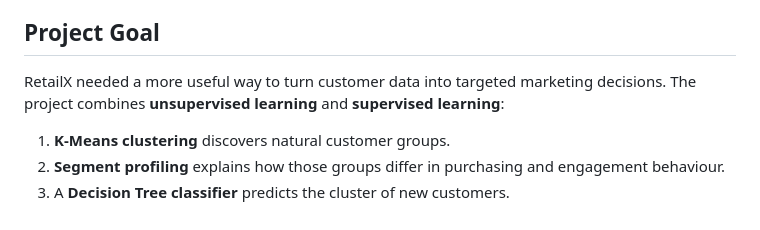
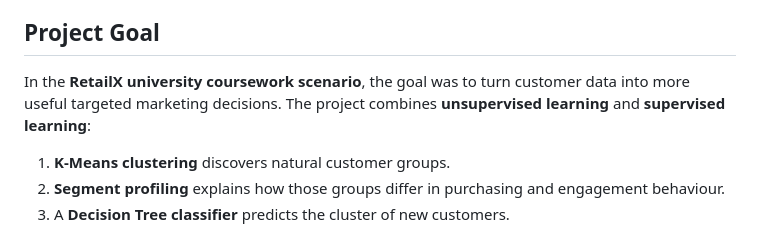
Before and after one commit to AJx005/MyProjects, a Markdown page: RetailX-Customer-Segmentation/README.md, the part around the change. Rendered like a GitHub page.

Commit message:
Clarify RetailX as coursework project

```diff
--- a/RetailX-Customer-Segmentation/README.md
+++ b/RetailX-Customer-Segmentation/README.md
@@ -4,7 +4,7 @@ A business analytics and machine learning project that uses customer behaviour a
 
 ## Project Goal
 
-RetailX needed a more useful way to turn customer data into targeted marketing decisions. The project combines **unsupervised learning** and **supervised learning**:
+In the **RetailX university coursework scenario**, the goal was to turn customer data into more useful targeted marketing decisions. The project combines **unsupervised learning** and **supervised learning**:
 
 1. **K-Means clustering** discovers natural customer groups.
 2. **Segment profiling** explains how those groups differ in purchasing and engagement behaviour.
```
